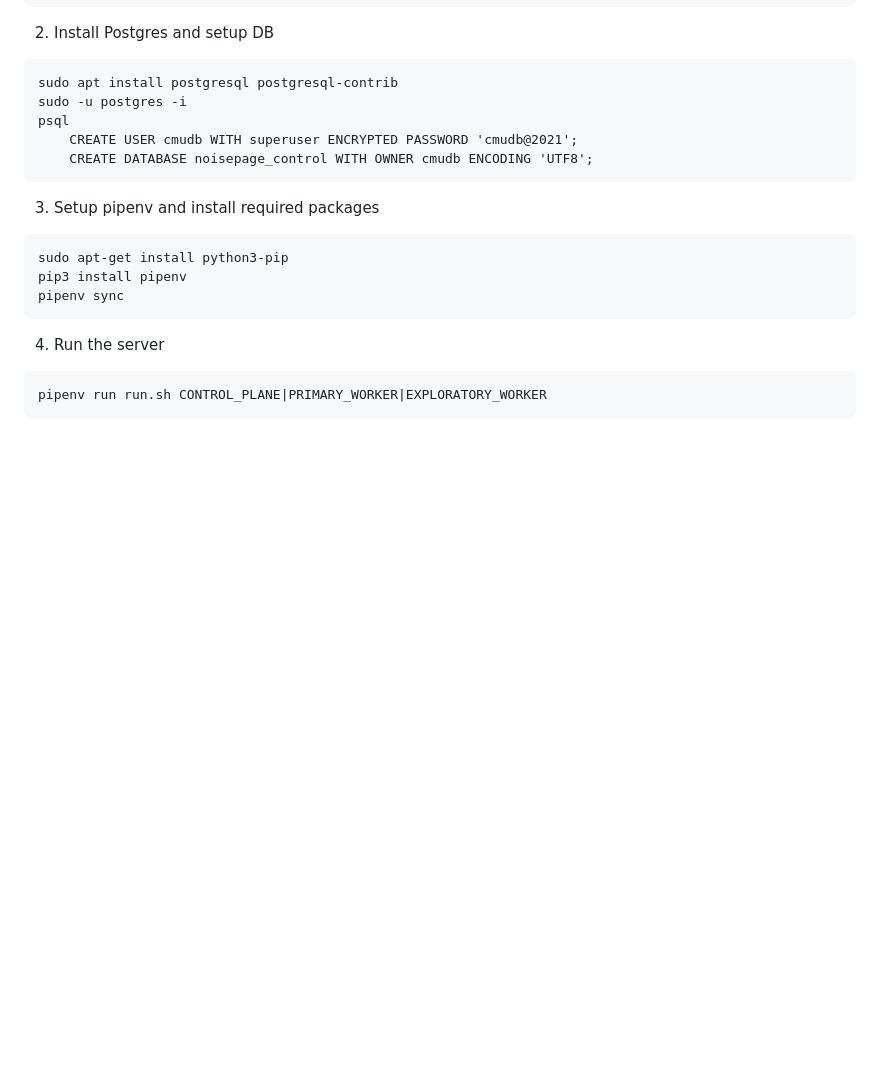
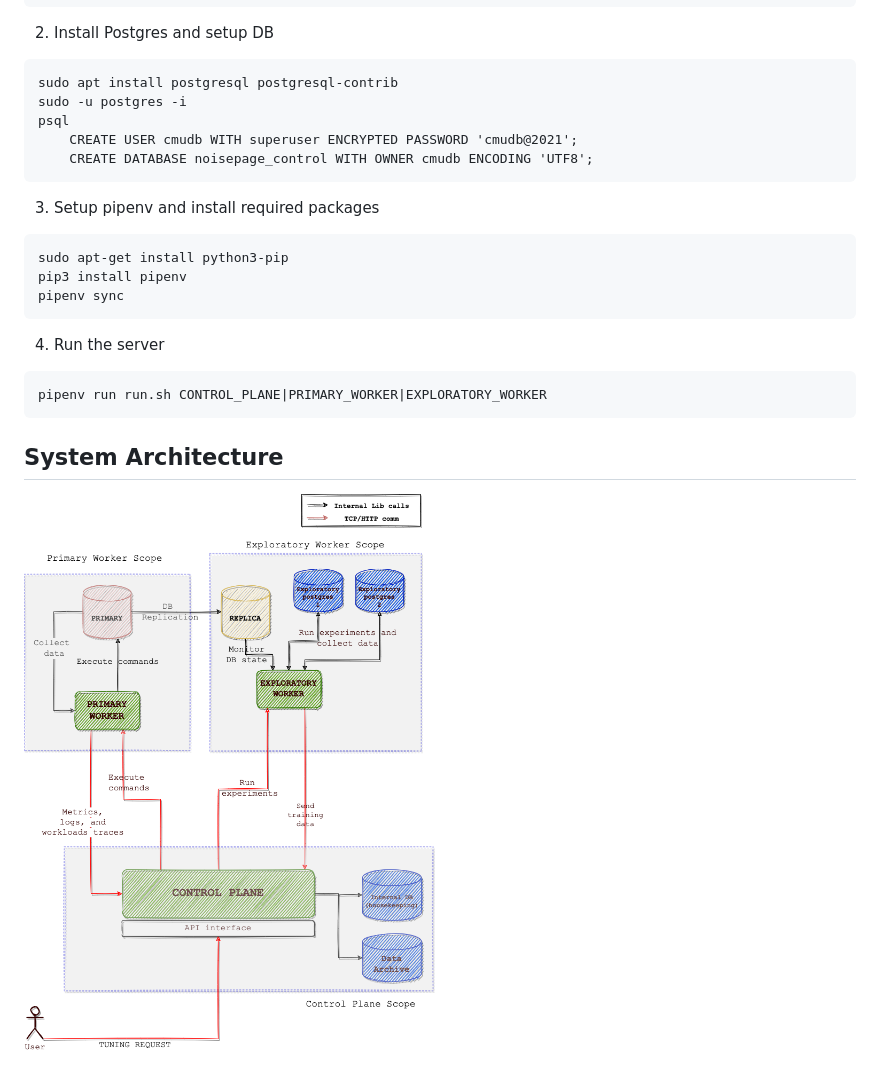
Before and after one commit to cmu-db/noisepage-control, a Markdown page: README.md, the part around the change. GitHub-like rendering; pictures changed too: images/architecture.png (added); blank space fills up the shorter version.

Commit message:
added architecture image to readme

````diff
--- a/README.md
+++ b/README.md
@@ -37,3 +37,8 @@ pipenv sync
 ```
 pipenv run run.sh CONTROL_PLANE|PRIMARY_WORKER|EXPLORATORY_WORKER
 ```
+
+
+## System Architecture
+
+![](./images/architecture.png "System Architecture")
````
